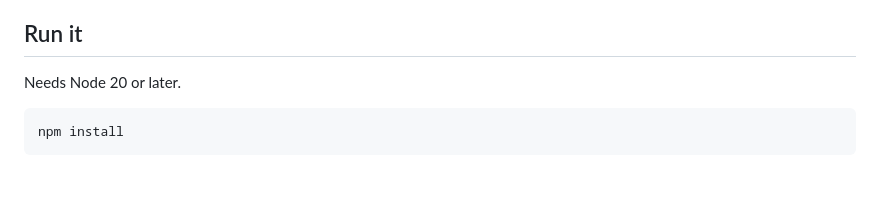
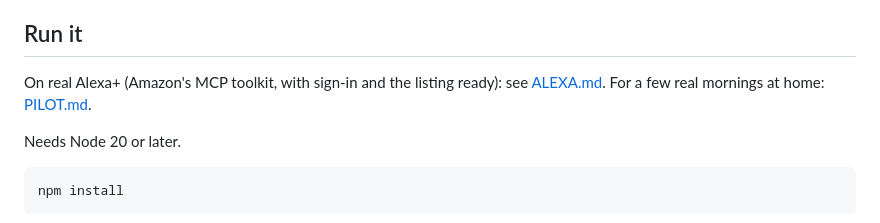
Before and after one commit to nika619/Doorbound, a Markdown page: README.md, the part around the change. Drawn GitHub-style; blank space fills up the shorter version.

```diff
--- a/README.md
+++ b/README.md
@@ -83,6 +83,8 @@ On a Windows 11 laptop, Node 24 (`tsx scripts/bench.ts`, and `tsx scripts/bench.
 Zero errors in the load test. Pushed to 2,000 screens, one process served about 1,830 requests a second (load generator on the same laptop; poll p95 20 ms), still with no errors. Re-measured on Oct 16, 2026, after the pace model went in. A household needs a few requests a second. An unchanged poll is answered with an empty 204; the board page is one 85 kB (gzipped) file with no external requests, and the story page, with the whole board inside it, is 176 kB.
 
 ## Run it
+
+On real Alexa+ (Amazon's MCP toolkit, with sign-in and the listing ready): see [ALEXA.md](ALEXA.md). For a few real mornings at home: [PILOT.md](PILOT.md).
 
 Needs Node 20 or later.
 
```
Also changed, not shown: ALEXA.md (added, +87 -0 lines).
